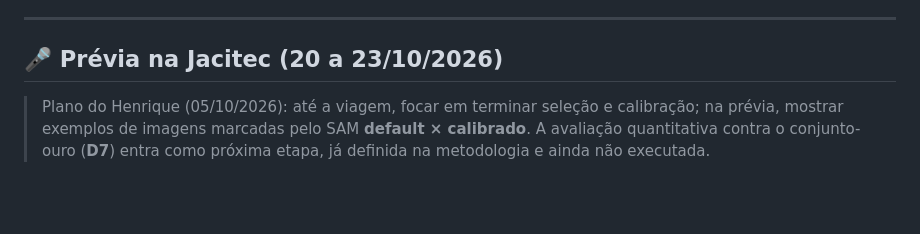
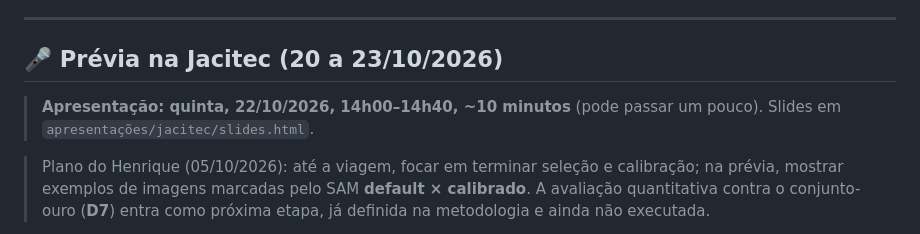
Before and after one commit to machado-o/ARIA, a Markdown page: docs/pendencias.md, the part around the change. Drawn GitHub-style; blank space fills up the shorter version.

Commit message:
docs(jacitec): horario da apresentacao, 22/10 14h00-14h40
Co-Authored-By: Claude Opus 5.5 (1M context) <noreply@anthropic.com>

```diff
--- a/docs/pendencias.md
+++ b/docs/pendencias.md
@@ -148,6 +148,9 @@ o momento".
 ---
 
 ## 🎤 Prévia na Jacitec (20 a 23/10/2026)
+
+> **Apresentação: quinta, 22/10/2026, 14h00–14h40, ~10 minutos** (pode passar um pouco).
+> Slides em `apresentações/jacitec/slides.html`.
 
 > Plano do Henrique (05/10/2026): até a viagem, focar em terminar seleção e calibração; na
 > prévia, mostrar exemplos de imagens marcadas pelo SAM **default × calibrado**. A avaliação
```
